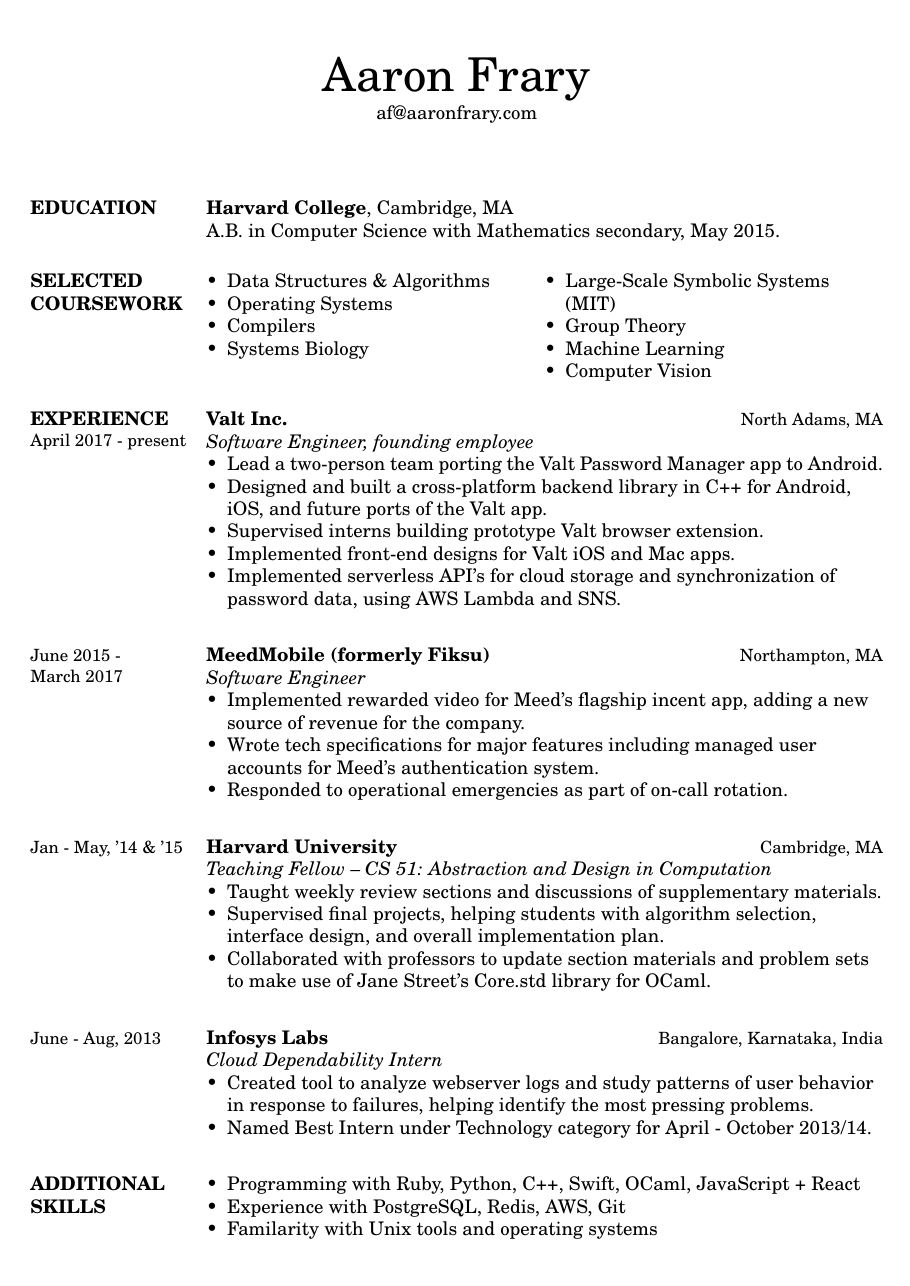
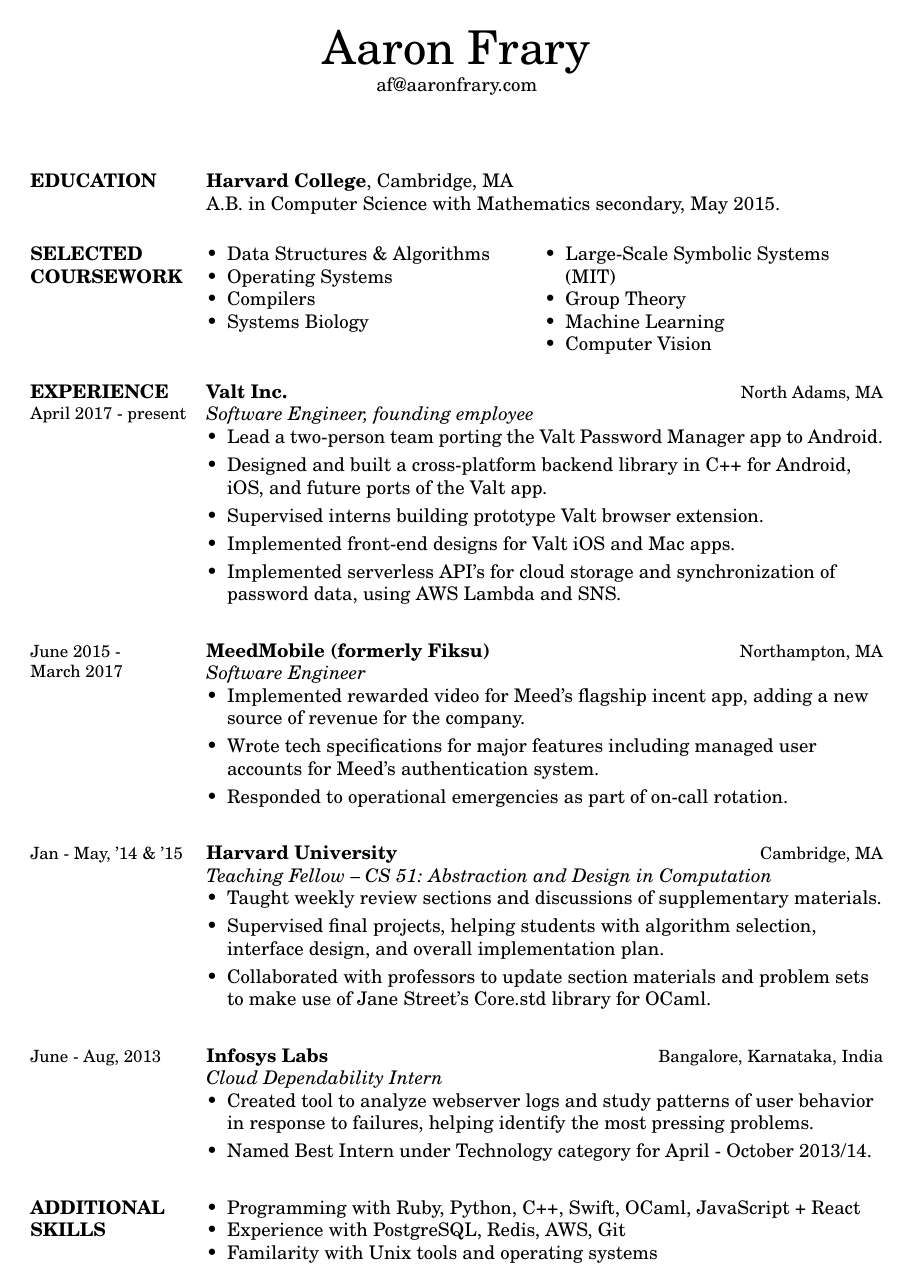
Before and after one commit to aaronfrary/resume, a LaTeX CV (resume.tex): page 1 of 2. Compiled offline with pdfLaTeX.

Commit message:
Tweak formatting for readability.

```diff
--- a/resume.tex
+++ b/resume.tex
@@ -11,6 +11,10 @@
 \usepackage{newcent} % new century schoolbook postscript font
 %\usepackage{times}   % times new roman postscript font
 %\usepackage{helvet}  % helvetica postscript font
+
+% Slightly more generous top and bottom margins.
+\addtolength{\topmargin}{-0.2in}
+\addtolength{\textheight}{0.3in}
 
 \setlength{\textwidth}{5.0in} % Text width of the document
 % Set to 5.75in when using overlapped sections
@@ -99,7 +103,7 @@
 %----------------------------------------------------------------------------------------
 
 \renewcommand\sectionfont{\subsectionfont} % Using date for section header
-
+\setlist{itemsep=1pt, leftmargin=*} % Less compact lists for positions
 
 \section{{\mainsectionfont EXPERIENCE} \\ April 2017 - present }
 \employer{Valt Inc.}
@@ -173,6 +177,7 @@
 % \end{positionlist}
 
 \renewcommand\sectionfont{\mainsectionfont} % back to normal sections
+\setlist{nosep, leftmargin=*} % Back to compact lists
 
 %-}}}------------------------------------------------------------------------------------
 % {{{   SKILLS SECTION
```
Also changed, not shown: resume.pdf.
